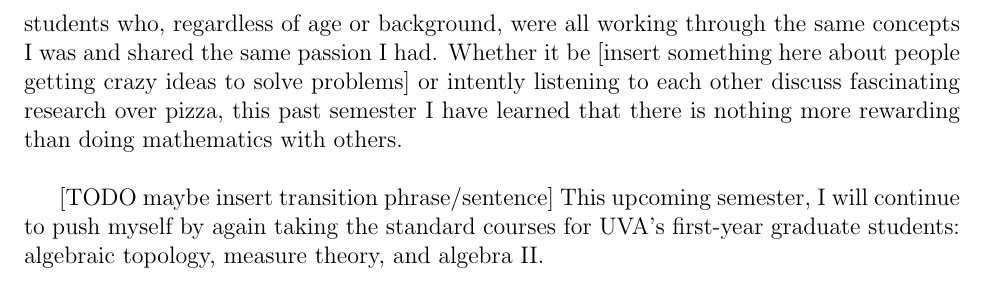
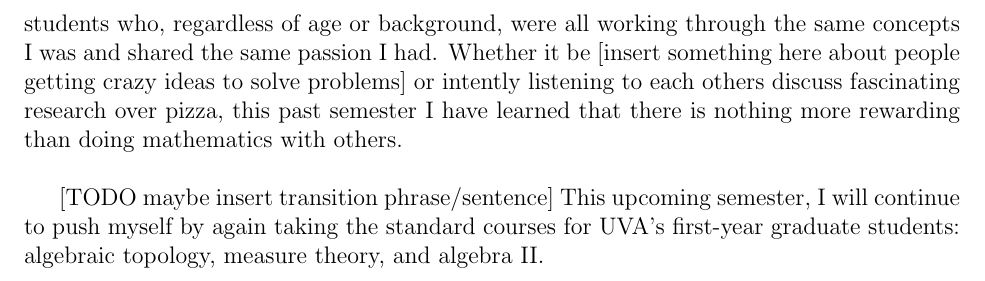
Before and after one commit to kyrem1/james2022_personal_statement, a LaTeX document (james2022_personal_statement.tex): part of page 2 of 2, cut so that both start at the same text. Compiled offline with pdfLaTeX.

```diff
--- a/james2022_personal_statement.tex
+++ b/james2022_personal_statement.tex
@@ -60,7 +60,7 @@
 
 % TODO Talk about experience of doing math with other people.
 
-Third and most importantly, I experienced just how invigorating collaborating (and struggling) on tough problems with a cohort of people who are just as determined and passionate about math as I am is. From the outset of the semester, I began to work on mathematics together with my new classmates, some of whom were advanced undergraduates and the rest first-year graduate students. Gradually, I became part of a tight-knit group of fellow students who, regardless of age or background, were all working through the same concepts I was and shared the same passion I had. Whether it be [insert something here about people getting crazy ideas to solve problems] or intently listening to each other discuss fascinating research over pizza, this past semester I have learned that there is nothing more rewarding than doing mathematics with others.
+Third and most importantly, I experienced just how invigorating collaborating (and struggling) on tough problems with a cohort of people who are just as determined and passionate about math as I am is. From the outset of the semester, I began to work on mathematics together with my new classmates, some of whom were advanced undergraduates and the rest first-year graduate students. Gradually, I became part of a tight-knit group of fellow students who, regardless of age or background, were all working through the same concepts I was and shared the same passion I had. Whether it be [insert something here about people getting crazy ideas to solve problems] or intently listening to each others discuss fascinating research over pizza, this past semester I have learned that there is nothing more rewarding than doing mathematics with others.
 \\
 % Expand on the above
 % experience working with classmates, "some around my age, some 10 years older than me, it made no difference to the feeling of belonging [find better word, something like collectiveness or something]"
```
Also changed, not shown: james2022_personal_statement.pdf, 1 other file.
